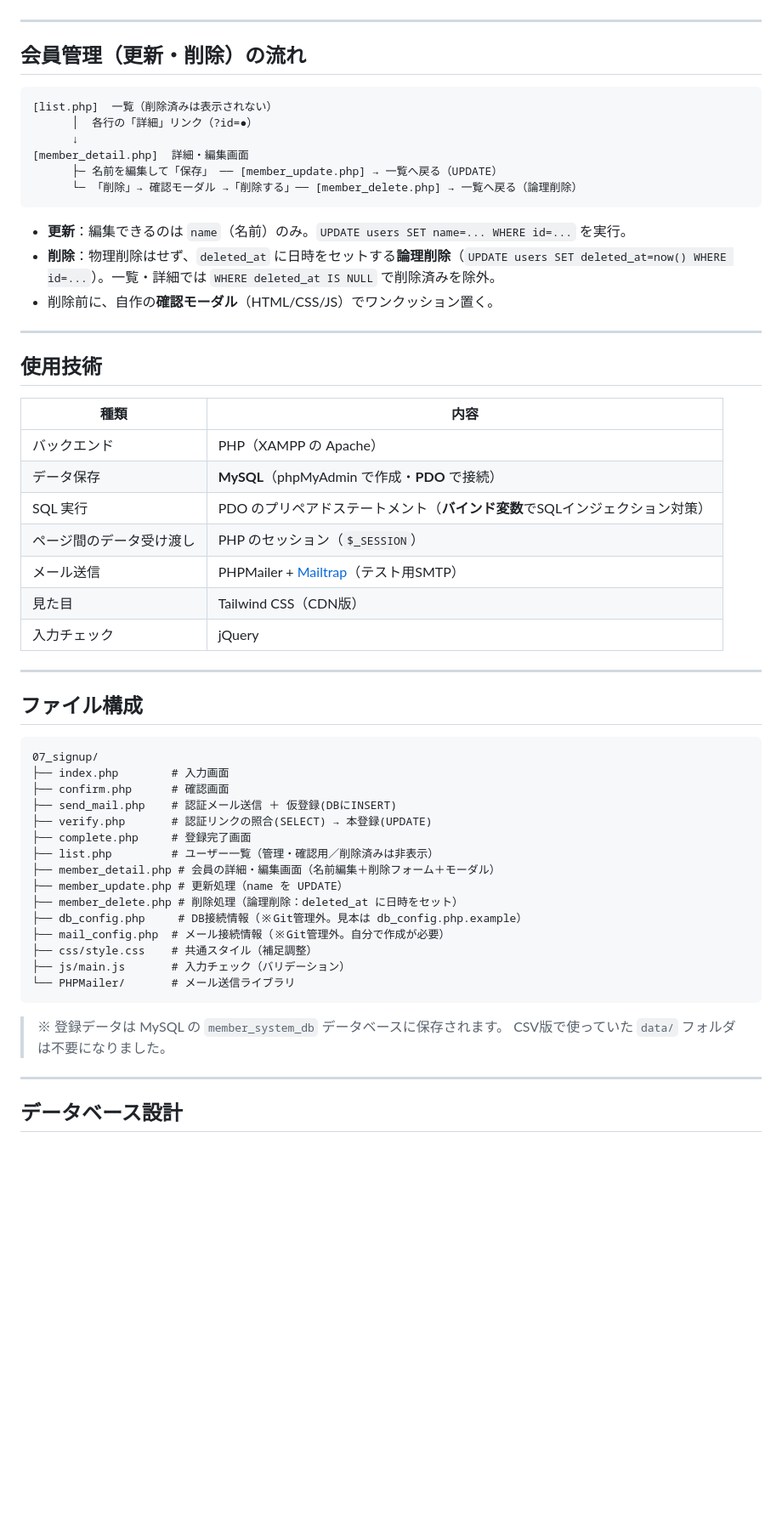
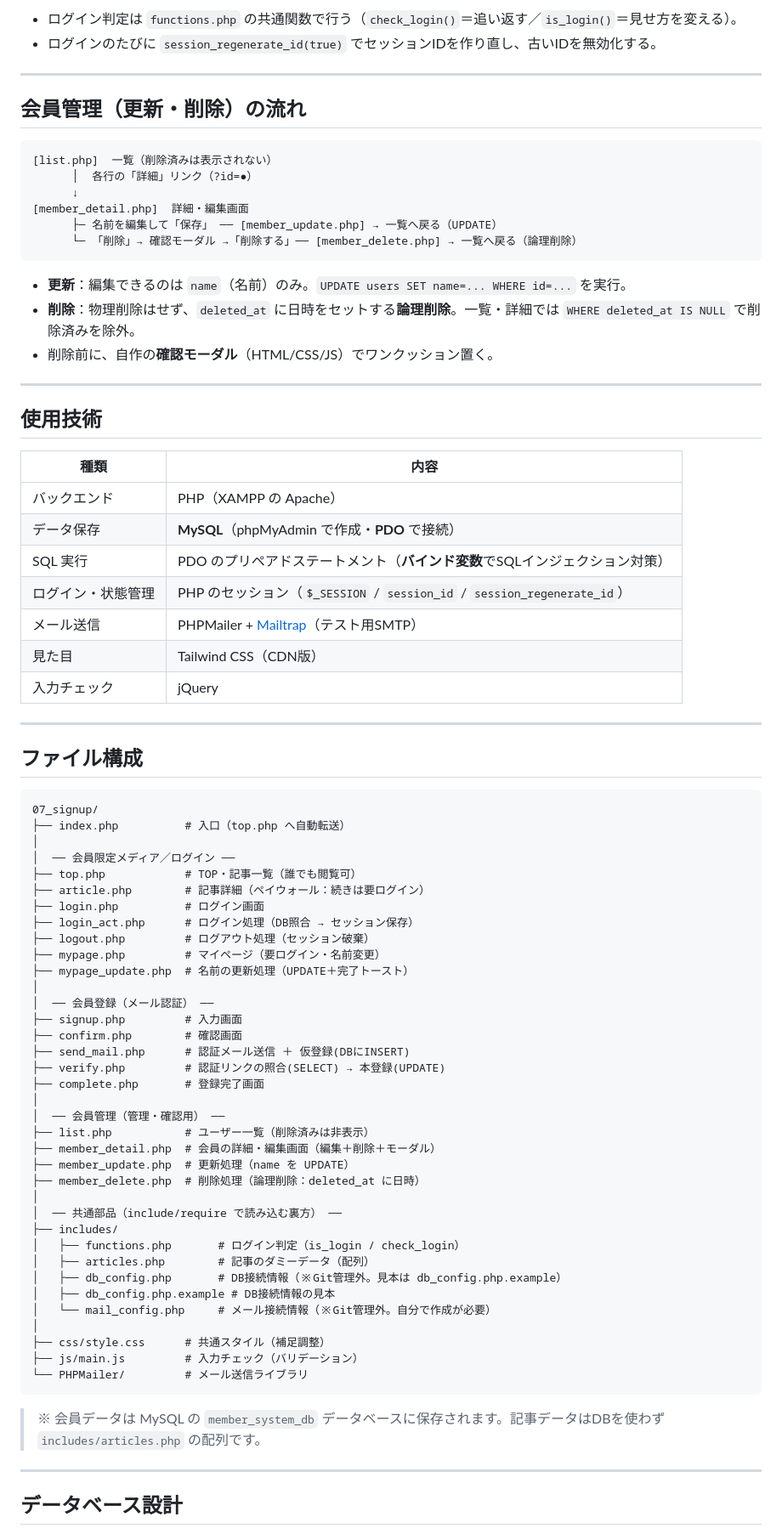
Before and after one commit to oshiokeiko/signup, a Markdown page: README.md, the part around one of its changes. Shown at 85% size. Rendered like a GitHub page; blank space fills up the shorter version.

````diff
--- a/README.md
+++ b/README.md
@@ -41,3 +85,5 @@ PHP で作った、**メール認証つきの会員登録フォーム**です。
+- ログイン判定は `functions.php` の共通関数で行う（`check_login()`＝追い返す／`is_login()`＝見せ方を変える）。
+- ログインのたびに `session_regenerate_id(true)` でセッションIDを作り直し、古いIDを無効化する。
 
 ---
 
@@ -53,7 +99,7 @@ PHP で作った、**メール認証つきの会員登録フォーム**です。
 ```
 
 - **更新**：編集できるのは `name`（名前）のみ。`UPDATE users SET name=... WHERE id=...` を実行。
-- **削除**：物理削除はせず、`deleted_at` に日時をセットする**論理削除**（`UPDATE users SET deleted_at=now() WHERE id=...`）。一覧・詳細では `WHERE deleted_at IS NULL` で削除済みを除外。
+- **削除**：物理削除はせず、`deleted_at` に日時をセットする**論理削除**。一覧・詳細では `WHERE deleted_at IS NULL` で削除済みを除外。
 - 削除前に、自作の**確認モーダル**（HTML/CSS/JS）でワンクッション置く。
 
 ---
@@ -65,7 +111,7 @@ PHP で作った、**メール認証つきの会員登録フォーム**です。
 | バックエンド | PHP（XAMPP の Apache） |
 | データ保存 | **MySQL**（phpMyAdmin で作成・**PDO** で接続） |
 | SQL 実行 | PDO のプリペアドステートメント（**バインド変数**でSQLインジェクション対策） |
-| ページ間のデータ受け渡し | PHP のセッション（`$_SESSION`） |
+| ログイン・状態管理 | PHP のセッション（`$_SESSION` / `session_id` / `session_regenerate_id`） |
 | メール送信 | PHPMailer + [Mailtrap](https://mailtrap.io)（テスト用SMTP） |
 | 見た目 | Tailwind CSS（CDN版） |
 | 入力チェック | jQuery |
@@ -76,24 +122,44 @@ PHP で作った、**メール認証つきの会員登録フォーム**です。
 
 ```
 07_signup/
-├── index.php        # 入力画面
-├── confirm.php      # 確認画面
-├── send_mail.php    # 認証メール送信 ＋ 仮登録(DBにINSERT)
-├── verify.php       # 認証リンクの照合(SELECT) → 本登録(UPDATE)
-├── complete.php     # 登録完了画面
-├── list.php         # ユーザー一覧（管理・確認用／削除済みは非表示）
-├── member_detail.php # 会員の詳細・編集画面（名前編集＋削除フォーム＋モーダル）
-├── member_update.php # 更新処理（name を UPDATE）
-├── member_delete.php # 削除処理（論理削除：deleted_at に日時をセット）
-├── db_config.php     # DB接続情報（※Git管理外。見本は db_config.php.example）
-├── mail_config.php  # メール接続情報（※Git管理外。自分で作成が必要）
-├── css/style.css    # 共通スタイル（補足調整）
-├── js/main.js       # 入力チェック（バリデーション）
-└── PHPMailer/       # メール送信ライブラリ
+├── index.php          # 入口（top.php へ自動転送）
+│
+│  ── 会員限定メディア／ログイン ──
+├── top.php            # TOP・記事一覧（誰でも閲覧可）
+├── article.php        # 記事詳細（ペイウォール：続きは要ログイン）
+├── login.php          # ログイン画面
+├── login_act.php      # ログイン処理（DB照合 → セッション保存）
+├── logout.php         # ログアウト処理（セッション破棄）
+├── mypage.php         # マイページ（要ログイン・名前変更）
+├── mypage_update.php  # 名前の更新処理（UPDATE＋完了トースト）
+│
+│  ── 会員登録（メール認証） ──
+├── signup.php         # 入力画面
+├── confirm.php        # 確認画面
+├── send_mail.php      # 認証メール送信 ＋ 仮登録(DBにINSERT)
+├── verify.php         # 認証リンクの照合(SELECT) → 本登録(UPDATE)
+├── complete.php       # 登録完了画面
+│
+│  ── 会員管理（管理・確認用） ──
+├── list.php           # ユーザー一覧（削除済みは非表示）
+├── member_detail.php  # 会員の詳細・編集画面（編集＋削除＋モーダル）
+├── member_update.php  # 更新処理（name を UPDATE）
+├── member_delete.php  # 削除処理（論理削除：deleted_at に日時）
+│
+│  ── 共通部品（include/require で読み込む裏方） ──
+├── includes/
+│   ├── functions.php       # ログイン判定（is_login / check_login）
+│   ├── articles.php        # 記事のダミーデータ（配列）
+│   ├── db_config.php       # DB接続情報（※Git管理外。見本は db_config.php.example）
+│   ├── db_config.php.example # DB接続情報の見本
+│   └── mail_config.php     # メール接続情報（※Git管理外。自分で作成が必要）
+│
+├── css/style.css      # 共通スタイル（補足調整）
+├── js/main.js         # 入力チェック（バリデーション）
+└── PHPMailer/         # メール送信ライブラリ
 ```
 
-> ※ 登録データは MySQL の `member_system_db` データベースに保存されます。
-> CSV版で使っていた `data/` フォルダは不要になりました。
+> ※ 会員データは MySQL の `member_system_db` データベースに保存されます。記事データはDBを使わず `includes/articles.php` の配列です。
 
 ---
 
````
Also changed, not shown: other parts of README.md (+74 -24 lines).
